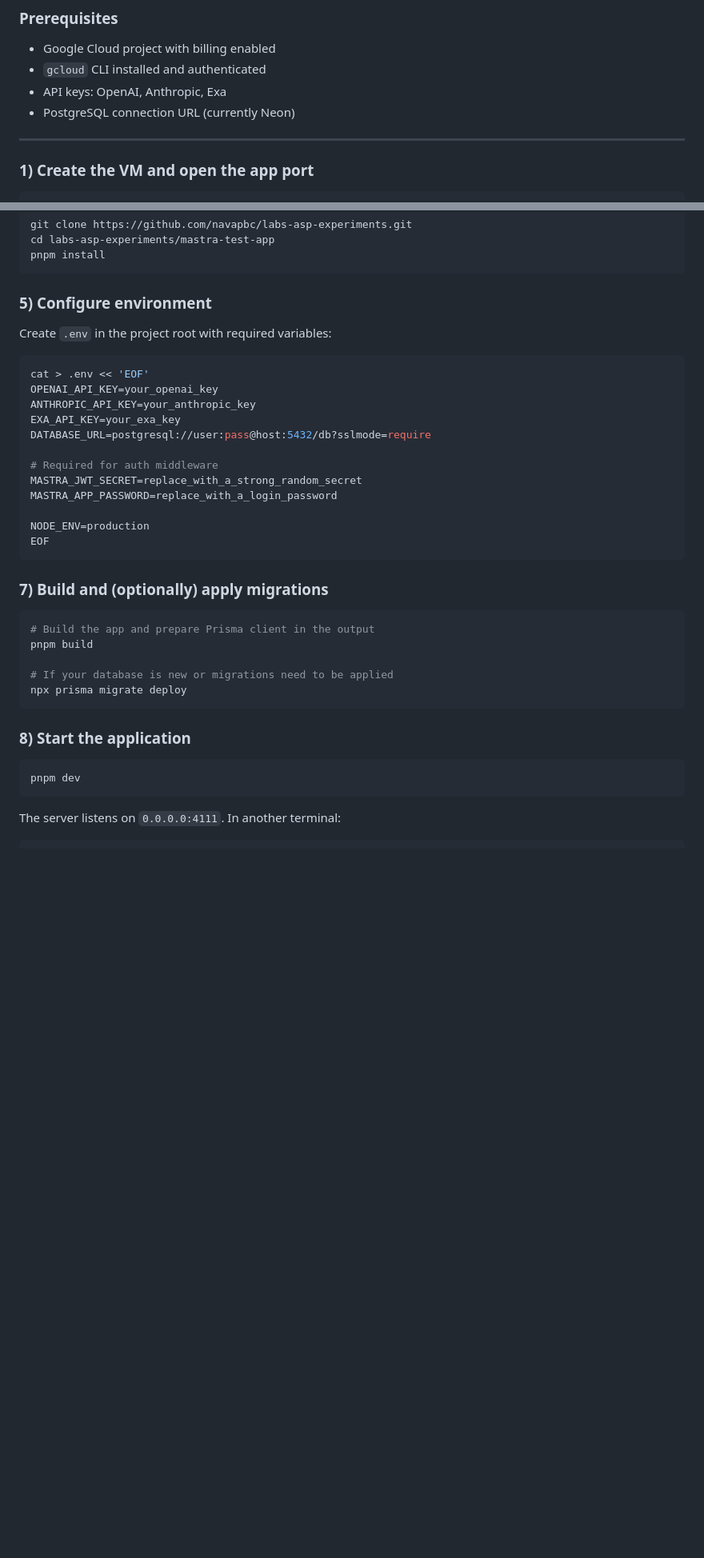
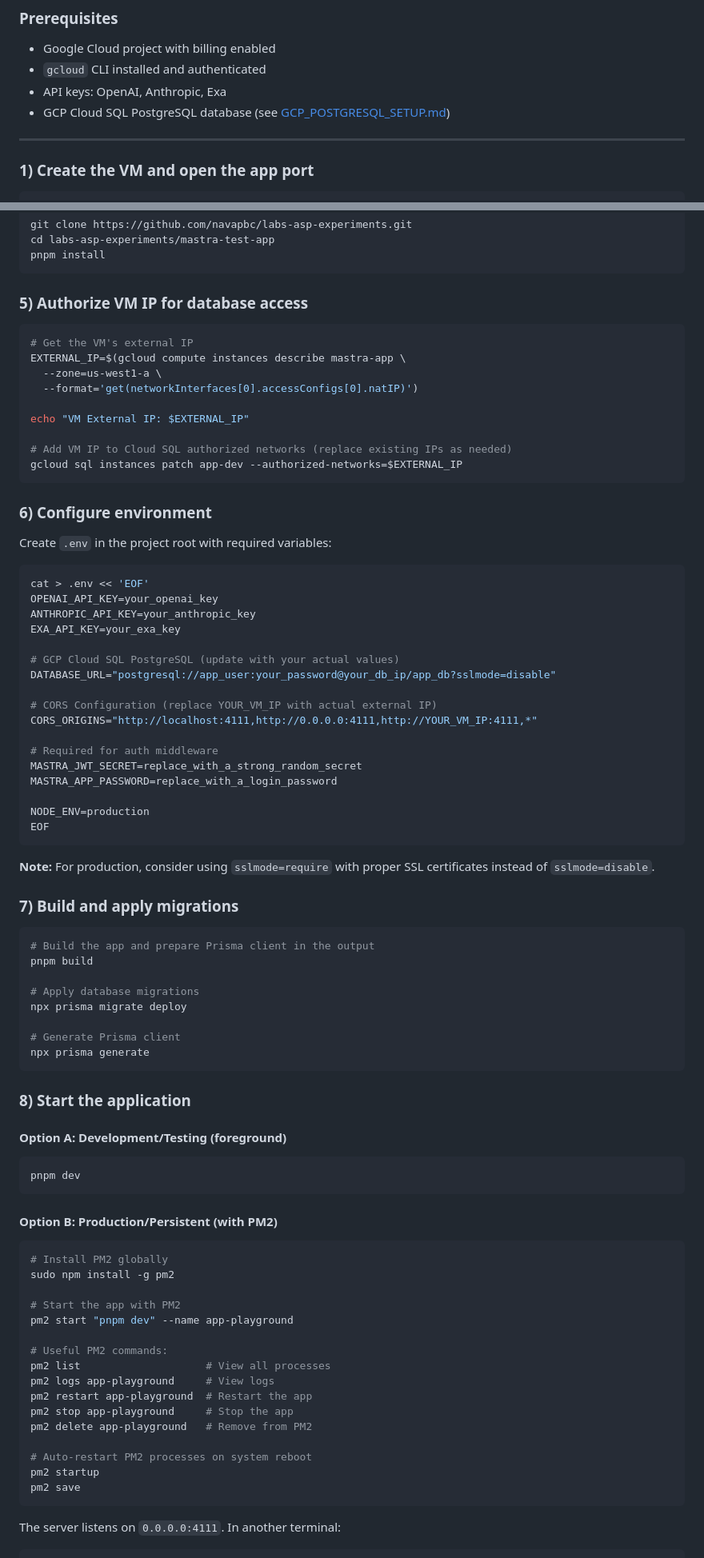
Before and after one commit to navapbc/labs-asp-experiments, a Markdown page: mastra-test-app/docs/DEPLOYMENT_NOTES.md, 2 parts joined by grey strips. Shown: that part at 80% size. Drawn GitHub-style; blank space fills up the shorter version.

Commit message:
docs: adding latest notes on GCP Postrgres DB setup and connection

````diff
--- a/mastra-test-app/docs/DEPLOYMENT_NOTES.md
+++ b/mastra-test-app/docs/DEPLOYMENT_NOTES.md
@@ -6,7 +6,7 @@ This guide provides an exact, copy‑pasteable sequence to deploy `mastra-test-a
 - Google Cloud project with billing enabled
 - `gcloud` CLI installed and authenticated
 - API keys: OpenAI, Anthropic, Exa
-- PostgreSQL connection URL (currently Neon)
+- GCP Cloud SQL PostgreSQL database (see [GCP_POSTGRESQL_SETUP.md](./GCP_POSTGRESQL_SETUP.md))
 
 ---
 
@@ -55,14 +55,32 @@ cd labs-asp-experiments/mastra-test-app
 pnpm install
 ```
 
-### 5) Configure environment
+### 5) Authorize VM IP for database access
+```bash
+# Get the VM's external IP
+EXTERNAL_IP=$(gcloud compute instances describe mastra-app \
+  --zone=us-west1-a \
+  --format='get(networkInterfaces[0].accessConfigs[0].natIP)')
+
+echo "VM External IP: $EXTERNAL_IP"
+
+# Add VM IP to Cloud SQL authorized networks (replace existing IPs as needed)
+gcloud sql instances patch app-dev --authorized-networks=$EXTERNAL_IP
+```
+
+### 6) Configure environment
 Create `.env` in the project root with required variables:
 ```bash
 cat > .env << 'EOF'
 OPENAI_API_KEY=your_openai_key
 ANTHROPIC_API_KEY=your_anthropic_key
 EXA_API_KEY=your_exa_key
-DATABASE_URL=postgresql://user:pass@host:5432/db?sslmode=require
+
+# GCP Cloud SQL PostgreSQL (update with your actual values)
+DATABASE_URL="postgresql://app_user:your_password@your_db_ip/app_db?sslmode=disable"
+
+# CORS Configuration (replace YOUR_VM_IP with actual external IP)
+CORS_ORIGINS="http://localhost:4111,http://0.0.0.0:4111,http://YOUR_VM_IP:4111,*"
 
 # Required for auth middleware
 MASTRA_JWT_SECRET=replace_with_a_strong_random_secret
@@ -72,18 +90,45 @@ NODE_ENV=production
 EOF
 ```
 
-### 7) Build and (optionally) apply migrations
+**Note:** For production, consider using `sslmode=require` with proper SSL certificates instead of `sslmode=disable`.
+
+### 7) Build and apply migrations
 ```bash
 # Build the app and prepare Prisma client in the output
 pnpm build
 
-# If your database is new or migrations need to be applied
+# Apply database migrations
 npx prisma migrate deploy
+
+# Generate Prisma client
+npx prisma generate
 ```
 
 ### 8) Start the application
+
+#### Option A: Development/Testing (foreground)
 ```bash
 pnpm dev
+```
+
+#### Option B: Production/Persistent (with PM2)
+```bash
+# Install PM2 globally
+sudo npm install -g pm2
+
+# Start the app with PM2
+pm2 start "pnpm dev" --name app-playground
+
+# Useful PM2 commands:
+pm2 list                    # View all processes
+pm2 logs app-playground     # View logs
+pm2 restart app-playground  # Restart the app
+pm2 stop app-playground     # Stop the app
+pm2 delete app-playground   # Remove from PM2
+
+# Auto-restart PM2 processes on system reboot
+pm2 startup
+pm2 save
 ```
 
 The server listens on `0.0.0.0:4111`. In another terminal:
````
Also changed, not shown: other parts of mastra-test-app/docs/DEPLOYMENT_NOTES.md (+10 -3 lines), mastra-test-app/docs/GCP_POSTGRESQL_SETUP.md (added, +180 -0 lines).
